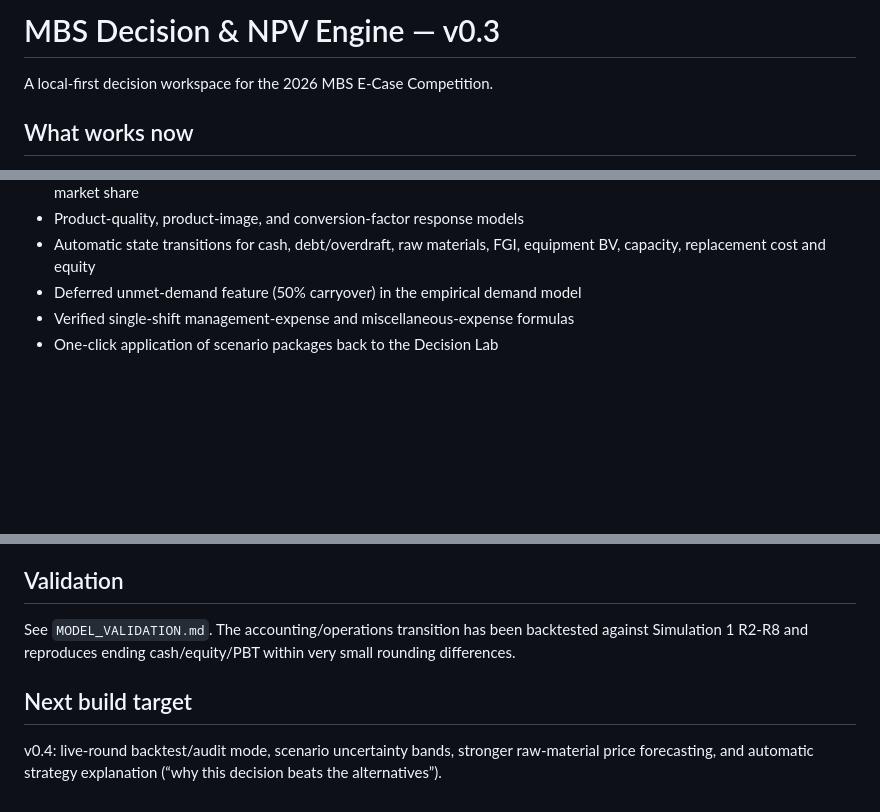
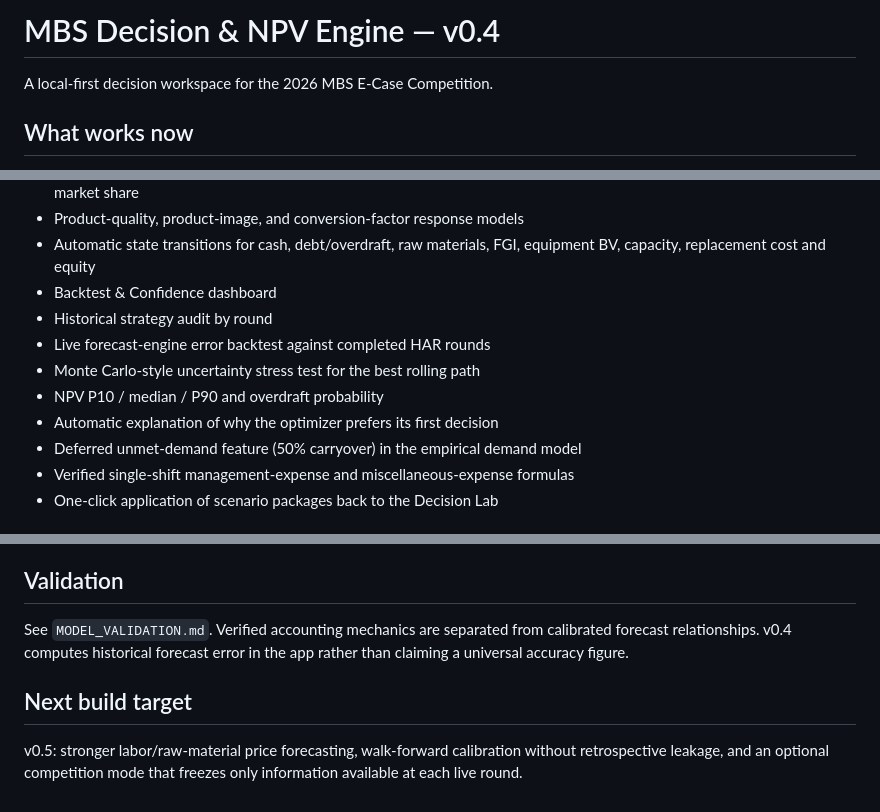
Before and after one commit to mhendrarmdn/mbs-bismillah-final, a Markdown page: README.md, 3 parts joined by grey strips. GitHub-like rendering; blank space fills up the shorter version.

Commit message:
Document v0.4 backtest and uncertainty features

```diff
--- a/README.md
+++ b/README.md
@@ -1,4 +1,4 @@
-# MBS Decision & NPV Engine — v0.3
+# MBS Decision & NPV Engine — v0.4
 
 A local-first decision workspace for the 2026 MBS E-Case Competition.
 
@@ -34,6 +34,12 @@ A local-first decision workspace for the 2026 MBS E-Case Competition.
 - Competitor-aware demand model using relative price, quality, image, macro conditions, prior unmet demand, and prior market share
 - Product-quality, product-image, and conversion-factor response models
 - Automatic state transitions for cash, debt/overdraft, raw materials, FGI, equipment BV, capacity, replacement cost and equity
+- Backtest & Confidence dashboard
+- Historical strategy audit by round
+- Live forecast-engine error backtest against completed HAR rounds
+- Monte Carlo-style uncertainty stress test for the best rolling path
+- NPV P10 / median / P90 and overdraft probability
+- Automatic explanation of why the optimizer prefers its first decision
 - Deferred unmet-demand feature (50% carryover) in the empirical demand model
 - Verified single-shift management-expense and miscellaneous-expense formulas
 - One-click application of scenario packages back to the Decision Lab
@@ -66,7 +72,7 @@ The app separates three classes of logic:
 - **Unknown / forecast**: never silently treated as exact.
 
 ## Validation
-See `MODEL_VALIDATION.md`. The accounting/operations transition has been backtested against Simulation 1 R2-R8 and reproduces ending cash/equity/PBT within very small rounding differences.
+See `MODEL_VALIDATION.md`. Verified accounting mechanics are separated from calibrated forecast relationships. v0.4 computes historical forecast error in the app rather than claiming a universal accuracy figure.
 
 ## Next build target
-v0.4: live-round backtest/audit mode, scenario uncertainty bands, stronger raw-material price forecasting, and automatic strategy explanation (“why this decision beats the alternatives”).
+v0.5: stronger labor/raw-material price forecasting, walk-forward calibration without retrospective leakage, and an optional competition mode that freezes only information available at each live round.
```
